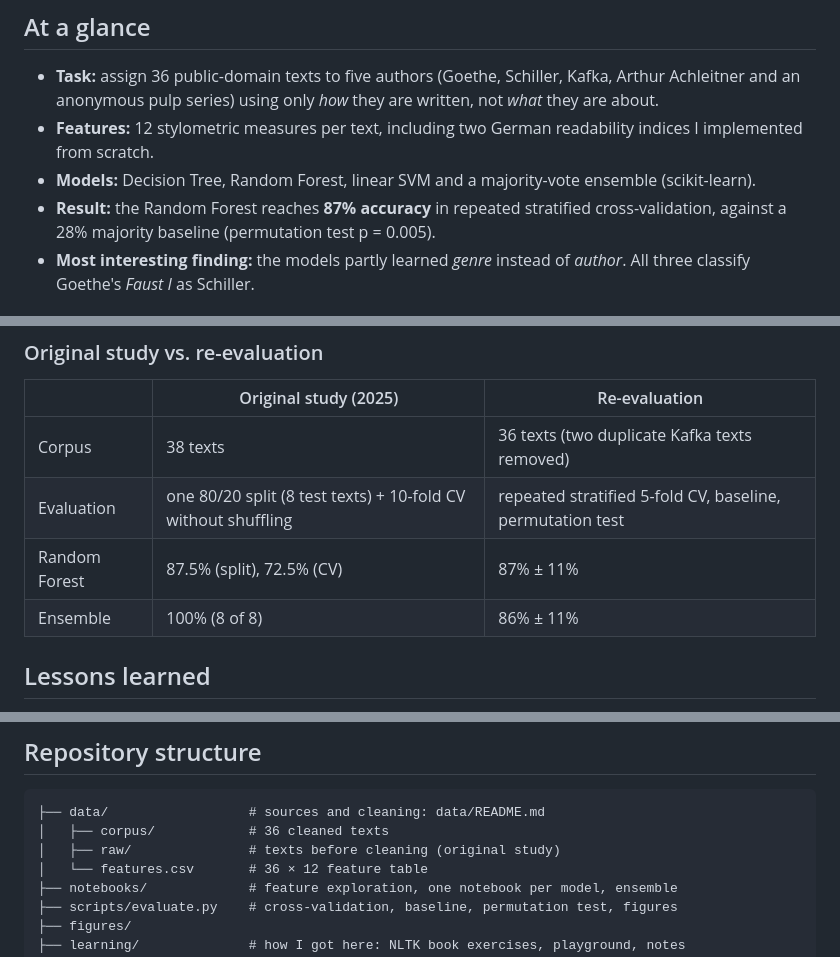
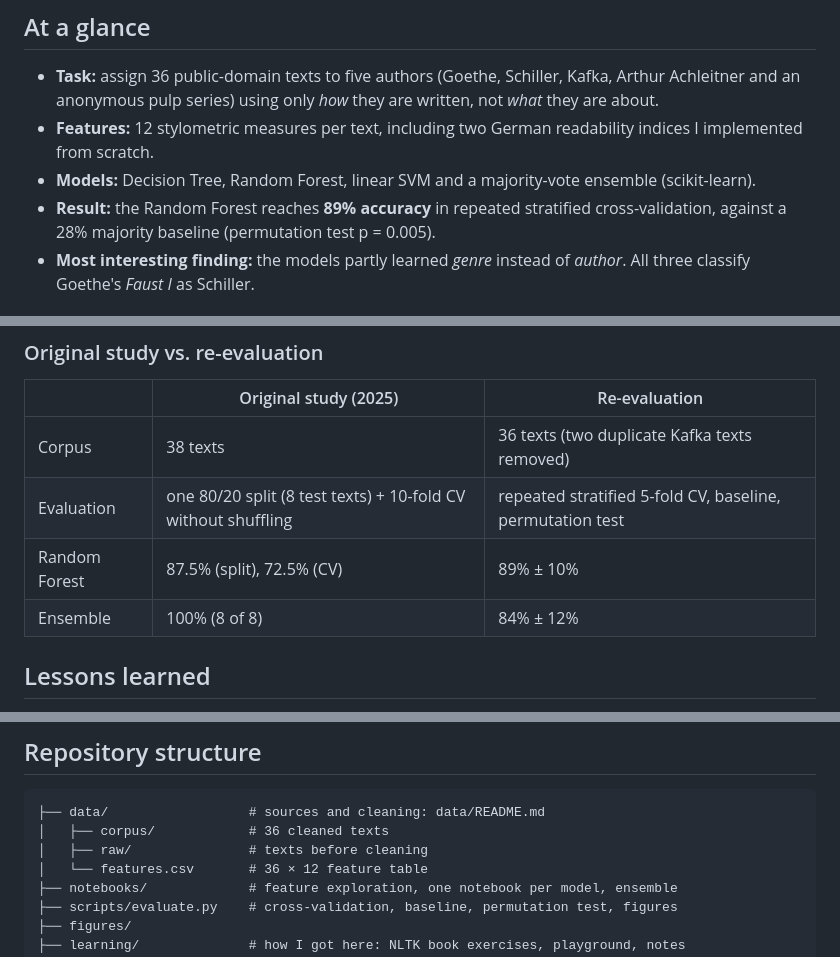
Before and after one commit to tc020/german-authorship-attribution, a Markdown page: README.md, 3 parts joined by grey strips. Rendered like a GitHub page.

````diff
--- a/README.md
+++ b/README.md
@@ -14,7 +14,7 @@ Can sentence length, punctuation and readability tell Goethe from Schiller? In t
 - **Task:** assign 36 public-domain texts to five authors (Goethe, Schiller, Kafka, Arthur Achleitner and an anonymous pulp series) using only *how* they are written, not *what* they are about.
 - **Features:** 12 stylometric measures per text, including two German readability indices I implemented from scratch.
 - **Models:** Decision Tree, Random Forest, linear SVM and a majority-vote ensemble (scikit-learn).
-- **Result:** the Random Forest reaches **87% accuracy** in repeated stratified cross-validation, against a 28% majority baseline (permutation test p = 0.005).
+- **Result:** the Random Forest reaches **89% accuracy** in repeated stratified cross-validation, against a 28% majority baseline (permutation test p = 0.005).
 - **Most interesting finding:** the models partly learned *genre* instead of *author*. All three classify Goethe's *Faust I* as Schiller.
 
 ## What I learned
@@ -65,8 +65,8 @@ Permutation test (Random Forest): 84% accuracy with the real labels vs. 22% with
 |---|---|---|
 | Corpus | 38 texts | 36 texts (two duplicate Kafka texts removed) |
 | Evaluation | one 80/20 split (8 test texts) + 10-fold CV without shuffling | repeated stratified 5-fold CV, baseline, permutation test |
-| Random Forest | 87.5% (split), 72.5% (CV) | 87% ± 11% |
-| Ensemble | 100% (8 of 8) | 86% ± 11% |
+| Random Forest | 87.5% (split), 72.5% (CV) | 89% ± 10% |
+| Ensemble | 100% (8 of 8) | 84% ± 12% |
 
 ## Lessons learned
 
@@ -139,7 +139,7 @@ jupyter lab                            # notebooks
 ```
 ├── data/                  # sources and cleaning: data/README.md
 │   ├── corpus/            # 36 cleaned texts
-│   ├── raw/               # texts before cleaning (original study)
+│   ├── raw/               # texts before cleaning
 │   └── features.csv       # 36 × 12 feature table
 ├── notebooks/             # feature exploration, one notebook per model, ensemble
 ├── scripts/evaluate.py    # cross-validation, baseline, permutation test, figures
````
Also changed, not shown: other parts of README.md (+11 -11 lines), figures/confusion_matrix_rf_loo.png, figures/sentence_length_by_genre.png, 2 other files.
